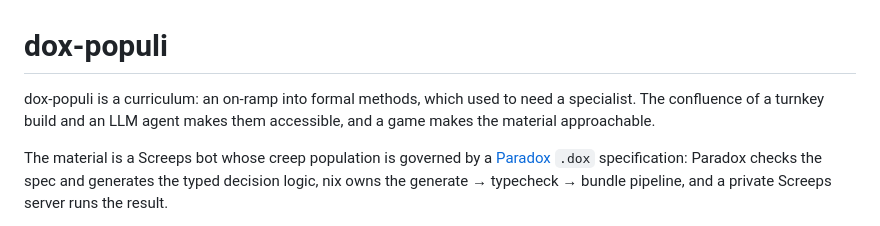
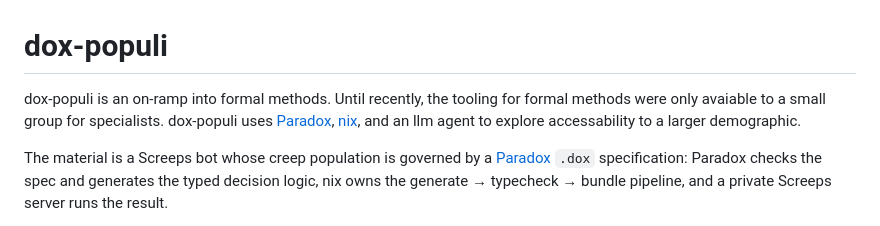
Before and after one commit to mlitchard/dox-populi, a Markdown page: README.md, the part around the change. Drawn GitHub-style.

Commit message:
moar README update

```diff
--- a/README.md
+++ b/README.md
@@ -1,8 +1,9 @@
 # dox-populi
 
-dox-populi is a curriculum: an on-ramp into formal methods, which used
-to need a specialist. The confluence of a turnkey build and an LLM
-agent makes them accessible, and a game makes the material approachable.
+dox-populi is an on-ramp into formal methods. Until recently, the tooling for formal methods
+were only avaiable to a small group for specialists. dox-populi uses
+[Paradox](https://gitlab.com/paradox_labs/paradox), [nix](https://docs.determinate.systems/), and an llm agent
+to explore accessability to a larger demographic.
 
 The material is a Screeps bot whose creep population is governed by a
 [Paradox](https://gitlab.com/paradox_labs/paradox) `.dox` specification:
```
